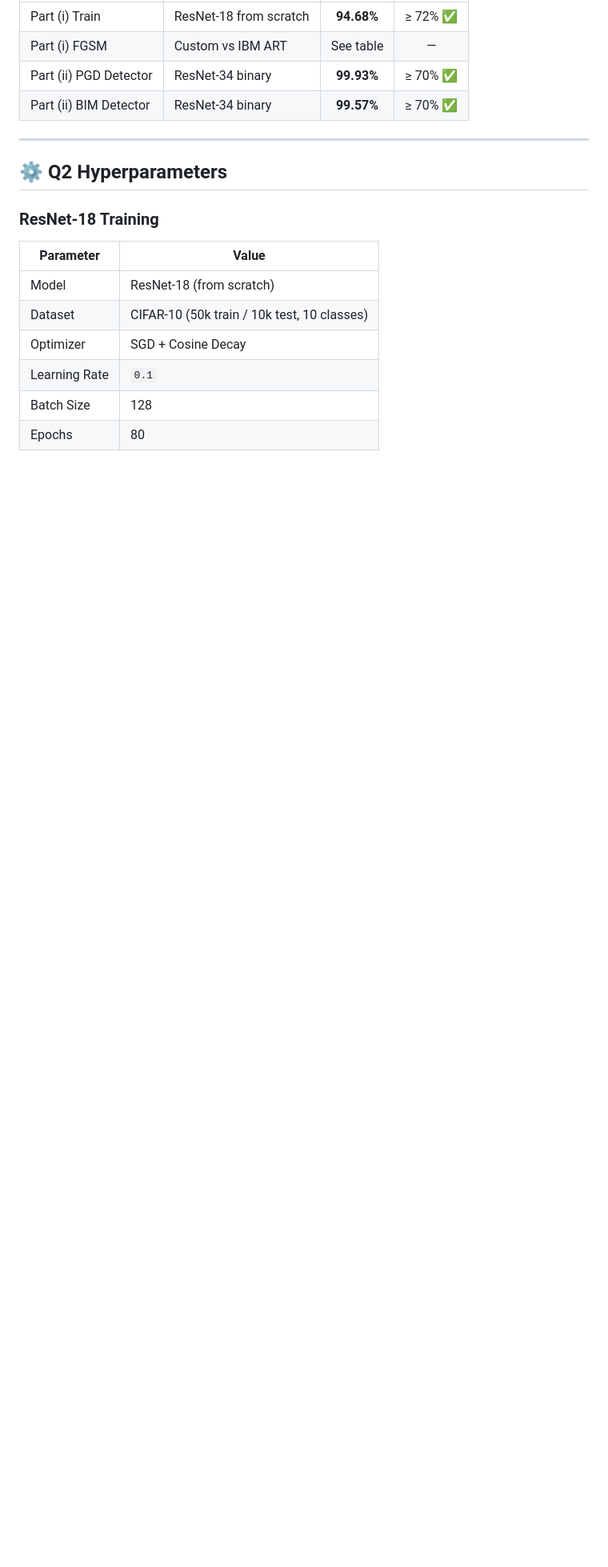
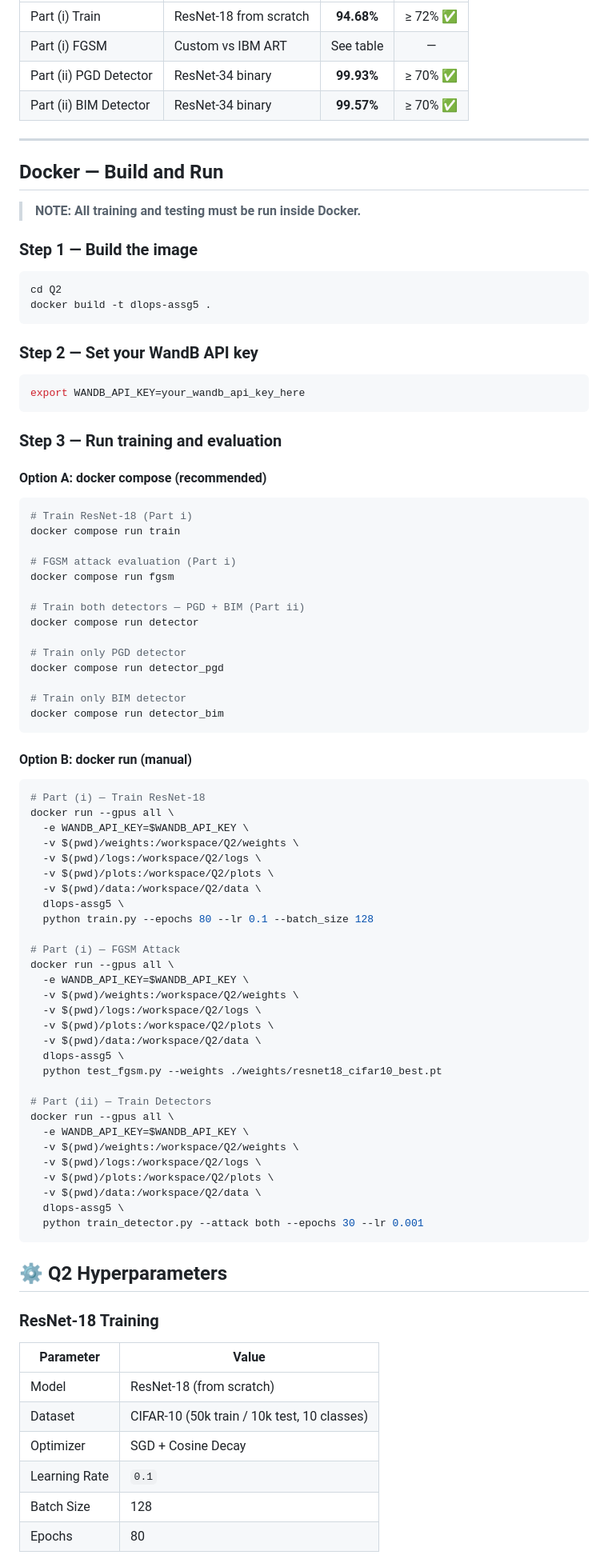
Before and after one commit to MSG-1999/MLOps-MahekGadiya-M25CSA011, a Markdown page: README.md, the part around one of its changes. Shown at 80% size. Rendered like a GitHub page; blank space fills up the shorter version.

````diff
--- a/README.md
+++ b/README.md
@@ -383,6 +444,77 @@ Training **ResNet-18** from scratch on **CIFAR-10**, attacking with **FGSM** (cu
 | Part (ii) BIM Detector | ResNet-34 binary | **99.57%** | ≥ 70% ✅ |
 
 ---
+## Docker — Build and Run
+
+> **NOTE: All training and testing must be run inside Docker.**
+
+### Step 1 — Build the image
+
+```bash
+cd Q2
+docker build -t dlops-assg5 .
+```
+
+### Step 2 — Set your WandB API key
+
+```bash
+export WANDB_API_KEY=your_wandb_api_key_here
+```
+
+### Step 3 — Run training and evaluation
+
+#### Option A: docker compose (recommended)
+
+```bash
+# Train ResNet-18 (Part i)
+docker compose run train
+
+# FGSM attack evaluation (Part i)
+docker compose run fgsm
+
+# Train both detectors — PGD + BIM (Part ii)
+docker compose run detector
+
+# Train only PGD detector
+docker compose run detector_pgd
+
+# Train only BIM detector
+docker compose run detector_bim
+```
+
+#### Option B: docker run (manual)
+
+```bash
+# Part (i) — Train ResNet-18
+docker run --gpus all \
+  -e WANDB_API_KEY=$WANDB_API_KEY \
+  -v $(pwd)/weights:/workspace/Q2/weights \
+  -v $(pwd)/logs:/workspace/Q2/logs \
+  -v $(pwd)/plots:/workspace/Q2/plots \
+  -v $(pwd)/data:/workspace/Q2/data \
+  dlops-assg5 \
+  python train.py --epochs 80 --lr 0.1 --batch_size 128
+
+# Part (i) — FGSM Attack
+docker run --gpus all \
+  -e WANDB_API_KEY=$WANDB_API_KEY \
+  -v $(pwd)/weights:/workspace/Q2/weights \
+  -v $(pwd)/logs:/workspace/Q2/logs \
+  -v $(pwd)/plots:/workspace/Q2/plots \
+  -v $(pwd)/data:/workspace/Q2/data \
+  dlops-assg5 \
+  python test_fgsm.py --weights ./weights/resnet18_cifar10_best.pt
+
+# Part (ii) — Train Detectors
+docker run --gpus all \
+  -e WANDB_API_KEY=$WANDB_API_KEY \
+  -v $(pwd)/weights:/workspace/Q2/weights \
+  -v $(pwd)/logs:/workspace/Q2/logs \
+  -v $(pwd)/plots:/workspace/Q2/plots \
+  -v $(pwd)/data:/workspace/Q2/data \
+  dlops-assg5 \
+  python train_detector.py --attack both --epochs 30 --lr 0.001
+```
 
 ## ⚙️ Q2 Hyperparameters
 
````
Also changed, not shown: other parts of README.md (+61 -0 lines).
